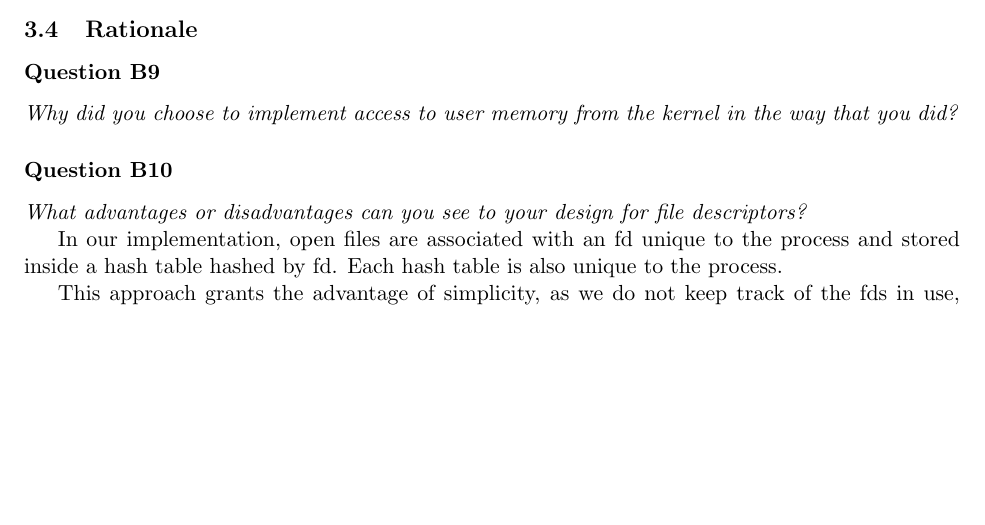
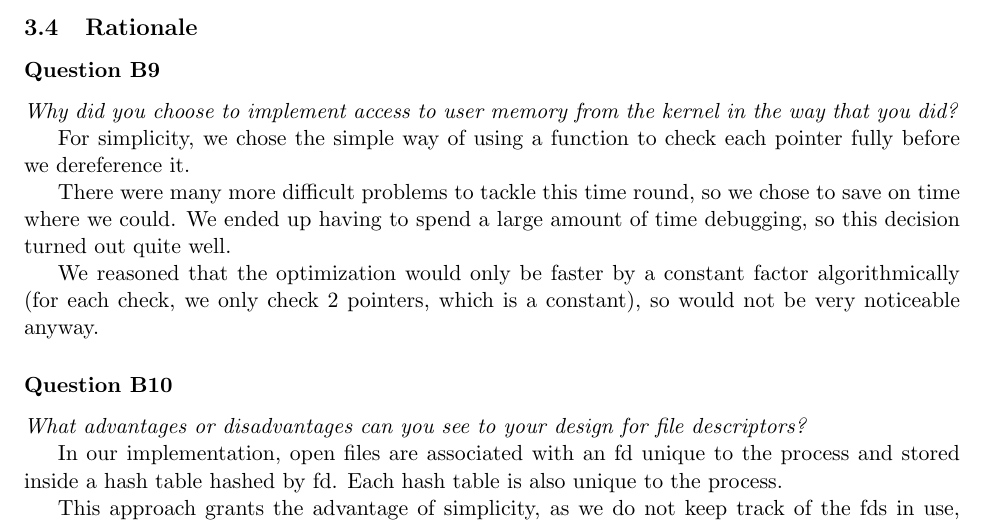
Before and after one commit to louisch/pintos_03, a LaTeX document (doc/task2_design_doc/2_design_document.tex, which reads doc/task2_design_doc/2b_sys_calls.tex): part of page 7 of 7, cut so that both start at the same text, the shorter picture padded with empty space. Compiled offline with pdfLaTeX.

Commit message:
Complete B9

```diff
--- a/doc/task2_design_doc/2b_sys_calls.tex
+++ b/doc/task2_design_doc/2b_sys_calls.tex
@@ -164,6 +164,17 @@ Once the condition variable is signaled, the parent process returns the child's
 \subsubsection*{Question B9} % (5 marks)
 \textit{Why did you choose to implement access to user memory from the kernel in the way that you did?}
 
+For simplicity, we chose the simple way of using a function to check each
+pointer fully before we dereference it.
+
+There were many more difficult problems to tackle this time round, so we chose
+to save on time where we could. We ended up having to spend a large amount of
+time debugging, so this decision turned out quite well.
+
+We reasoned that the optimization would only be faster by a constant factor
+algorithmically (for each check, we only check 2 pointers, which is a constant),
+so would not be very noticeable anyway.
+
 \subsubsection*{Question B10} % (5 marks)
 \textit{What advantages or disadvantages can you see to your design for file descriptors?}
 
```
